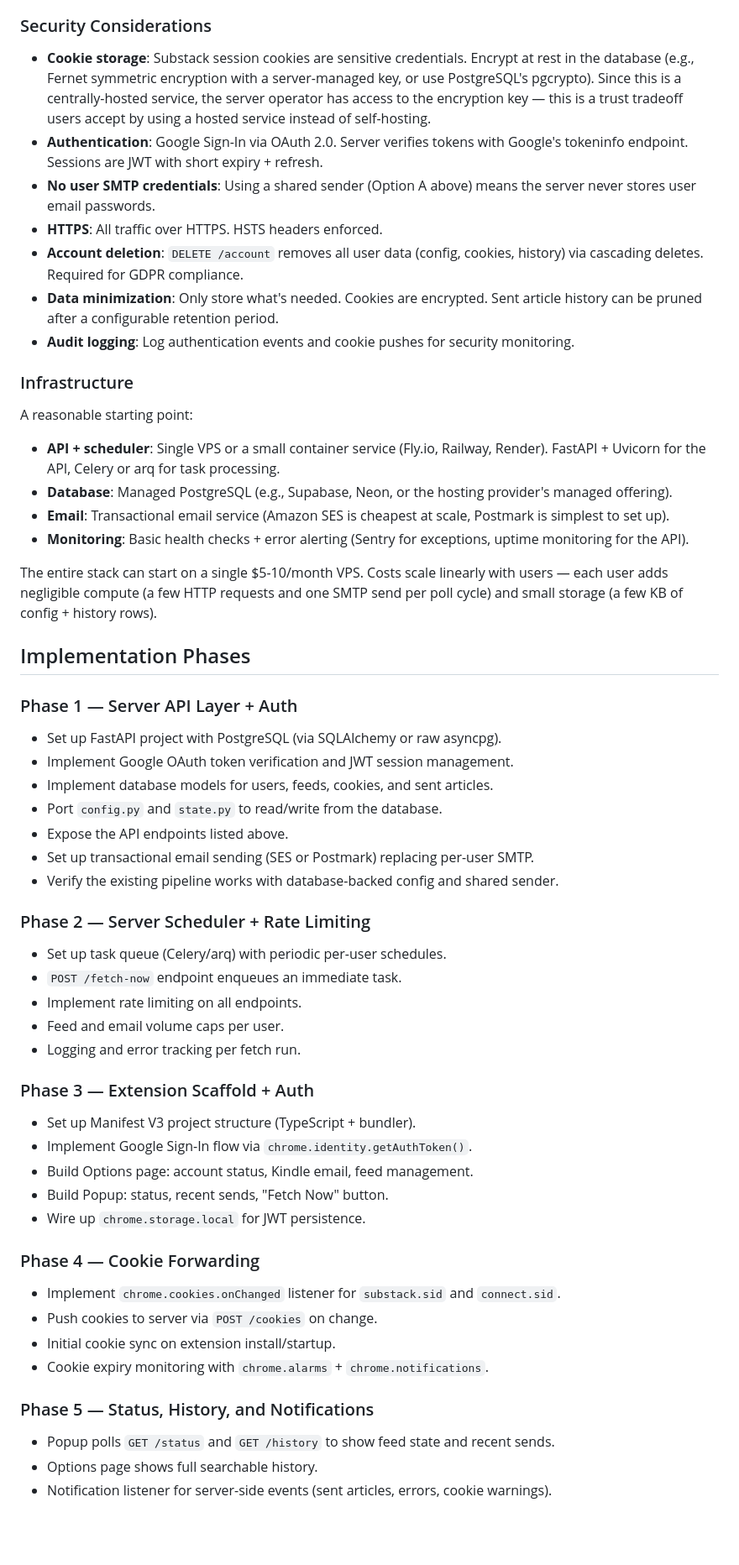
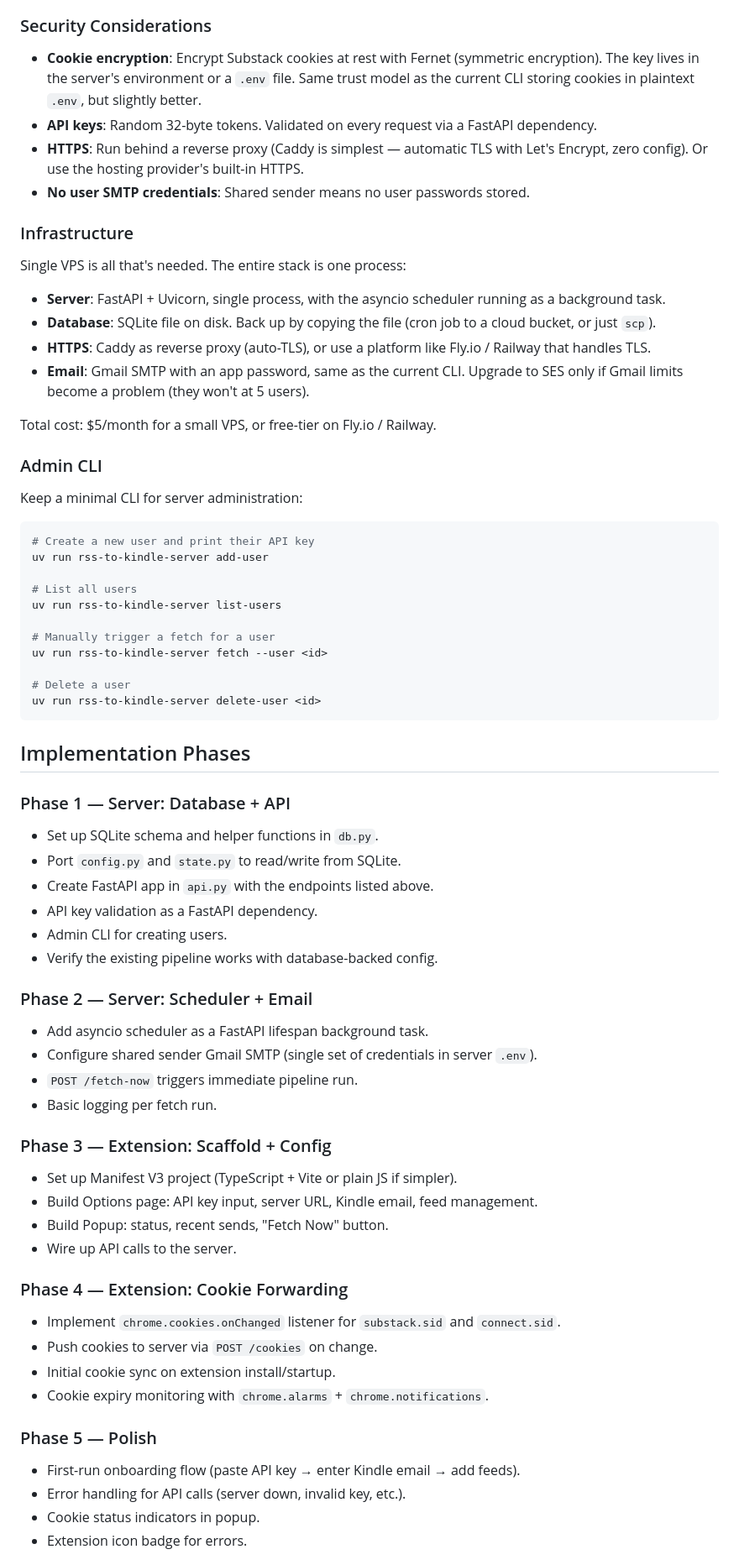
Before and after one commit to neerajsamtani/rss-to-kindle, a Markdown page: CHROME_EXTENSION_PLAN.md, the part around one of its changes. Shown at 84% size. GitHub-like rendering; blank space fills up the shorter version.

````diff
--- a/CHROME_EXTENSION_PLAN.md
+++ b/CHROME_EXTENSION_PLAN.md
@@ -290,57 +254,71 @@ A centrally-hosted server is open to abuse. Mitigations:
 
 ### Security Considerations
 
-- **Cookie storage**: Substack session cookies are sensitive credentials. Encrypt at rest in the database (e.g., Fernet symmetric encryption with a server-managed key, or use PostgreSQL's pgcrypto). Since this is a centrally-hosted service, the server operator has access to the encryption key — this is a trust tradeoff users accept by using a hosted service instead of self-hosting.
-- **Authentication**: Google Sign-In via OAuth 2.0. Server verifies tokens with Google's tokeninfo endpoint. Sessions are JWT with short expiry + refresh.
-- **No user SMTP credentials**: Using a shared sender (Option A above) means the server never stores user email passwords.
-- **HTTPS**: All traffic over HTTPS. HSTS headers enforced.
-- **Account deletion**: `DELETE /account` removes all user data (config, cookies, history) via cascading deletes. Required for GDPR compliance.
-- **Data minimization**: Only store what's needed. Cookies are encrypted. Sent article history can be pruned after a configurable retention period.
-- **Audit logging**: Log authentication events and cookie pushes for security monitoring.
+- **Cookie encryption**: Encrypt Substack cookies at rest with Fernet (symmetric encryption). The key lives in the server's environment or a `.env` file. Same trust model as the current CLI storing cookies in plaintext `.env`, but slightly better.
+- **API keys**: Random 32-byte tokens. Validated on every request via a FastAPI dependency.
+- **HTTPS**: Run behind a reverse proxy (Caddy is simplest — automatic TLS with Let's Encrypt, zero config). Or use the hosting provider's built-in HTTPS.
+- **No user SMTP credentials**: Shared sender means no user passwords stored.
 
 ### Infrastructure
 
-A reasonable starting point:
-- **API + scheduler**: Single VPS or a small container service (Fly.io, Railway, Render). FastAPI + Uvicorn for the API, Celery or arq for task processing.
-- **Database**: Managed PostgreSQL (e.g., Supabase, Neon, or the hosting provider's managed offering).
-- **Email**: Transactional email service (Amazon SES is cheapest at scale, Postmark is simplest to set up).
-- **Monitoring**: Basic health checks + error alerting (Sentry for exceptions, uptime monitoring for the API).
+Single VPS is all that's needed. The entire stack is one process:
 
-The entire stack can start on a single $5-10/month VPS. Costs scale linearly with users — each user adds negligible compute (a few HTTP requests and one SMTP send per poll cycle) and small storage (a few KB of config + history rows).
+- **Server**: FastAPI + Uvicorn, single process, with the asyncio scheduler running as a background task.
+- **Database**: SQLite file on disk. Back up by copying the file (cron job to a cloud bucket, or just `scp`).
+- **HTTPS**: Caddy as reverse proxy (auto-TLS), or use a platform like Fly.io / Railway that handles TLS.
+- **Email**: Gmail SMTP with an app password, same as the current CLI. Upgrade to SES only if Gmail limits become a problem (they won't at 5 users).
+
+Total cost: $5/month for a small VPS, or free-tier on Fly.io / Railway.
+
+### Admin CLI
+
+Keep a minimal CLI for server administration:
+
+```bash
+# Create a new user and print their API key
+uv run rss-to-kindle-server add-user
+
+# List all users
+uv run rss-to-kindle-server list-users
+
+# Manually trigger a fetch for a user
+uv run rss-to-kindle-server fetch --user <id>
+
+# Delete a user
+uv run rss-to-kindle-server delete-user <id>
+```
 
 ## Implementation Phases
 
-### Phase 1 — Server API Layer + Auth
-- Set up FastAPI project with PostgreSQL (via SQLAlchemy or raw asyncpg).
-- Implement Google OAuth token verification and JWT session management.
-- Implement database models for users, feeds, cookies, and sent articles.
-- Port `config.py` and `state.py` to read/write from the database.
-- Expose the API endpoints listed above.
-- Set up transactional email sending (SES or Postmark) replacing per-user SMTP.
-- Verify the existing pipeline works with database-backed config and shared sender.
+### Phase 1 — Server: Database + API
+- Set up SQLite schema and helper functions in `db.py`.
+- Port `config.py` and `state.py` to read/write from SQLite.
+- Create FastAPI app in `api.py` with the endpoints listed above.
+- API key validation as a FastAPI dependency.
+- Admin CLI for creating users.
+- Verify the existing pipeline works with database-backed config.
 
-### Phase 2 — Server Scheduler + Rate Limiting
-- Set up task queue (Celery/arq) with periodic per-user schedules.
-- `POST /fetch-now` endpoint enqueues an immediate task.
-- Implement rate limiting on all endpoints.
-- Feed and email volume caps per user.
-- Logging and error tracking per fetch run.
+### Phase 2 — Server: Scheduler + Email
+- Add asyncio scheduler as a FastAPI lifespan background task.
+- Configure shared sender Gmail SMTP (single set of credentials in server `.env`).
+- `POST /fetch-now` triggers immediate pipeline run.
+- Basic logging per fetch run.
 
-### Phase 3 — Extension Scaffold + Auth
-- Set up Manifest V3 project structure (TypeScript + bundler).
-- Implement Google Sign-In flow via `chrome.identity.getAuthToken()`.
-- Build Options page: account status, Kindle email, feed management.
+### Phase 3 — Extension: Scaffold + Config
+- Set up Manifest V3 project (TypeScript + Vite or plain JS if simpler).
+- Build Options page: API key input, server URL, Kindle email, feed management.
 - Build Popup: status, recent sends, "Fetch Now" button.
-- Wire up `chrome.storage.local` for JWT persistence.
+- Wire up API calls to the server.
 
-### Phase 4 — Cookie Forwarding
+### Phase 4 — Extension: Cookie Forwarding
 - Implement `chrome.cookies.onChanged` listener for `substack.sid` and `connect.sid`.
 - Push cookies to server via `POST /cookies` on change.
 - Initial cookie sync on extension install/startup.
 - Cookie expiry monitoring with `chrome.alarms` + `chrome.notifications`.
 
-### Phase 5 — Status, History, and Notifications
-- Popup polls `GET /status` and `GET /history` to show feed state and recent sends.
-- Options page shows full searchable history.
-- Notification listener for server-side events (sent articles, errors, cookie warnings).
+### Phase 5 — Polish
+- First-run onboarding flow (paste API key → enter Kindle email → add feeds).
+- Error handling for API calls (server down, invalid key, etc.).
+- Cookie status indicators in popup.
+- Extension icon badge for errors.
 
````
Also changed, not shown: other parts of CHROME_EXTENSION_PLAN.md (+74 -122 lines).
